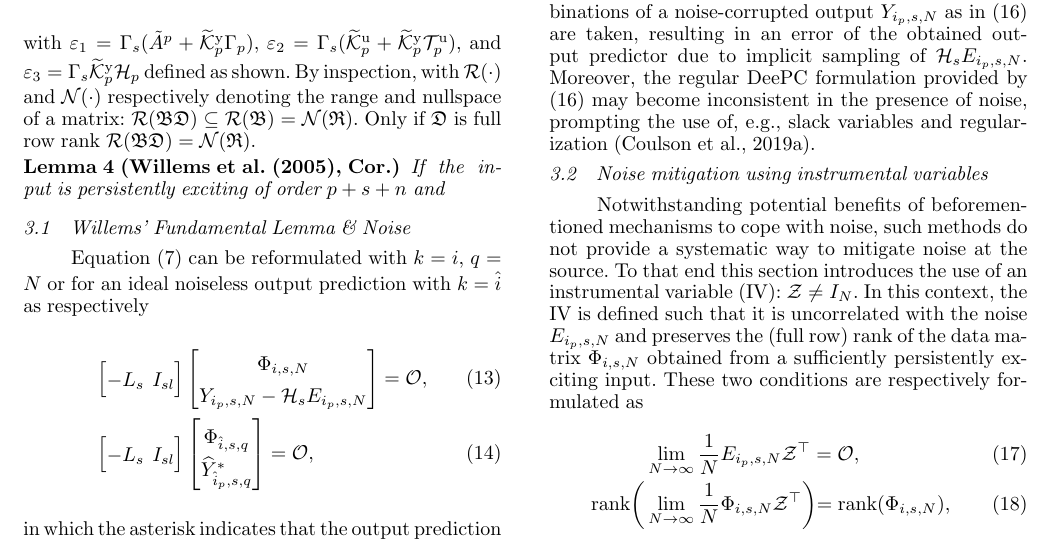
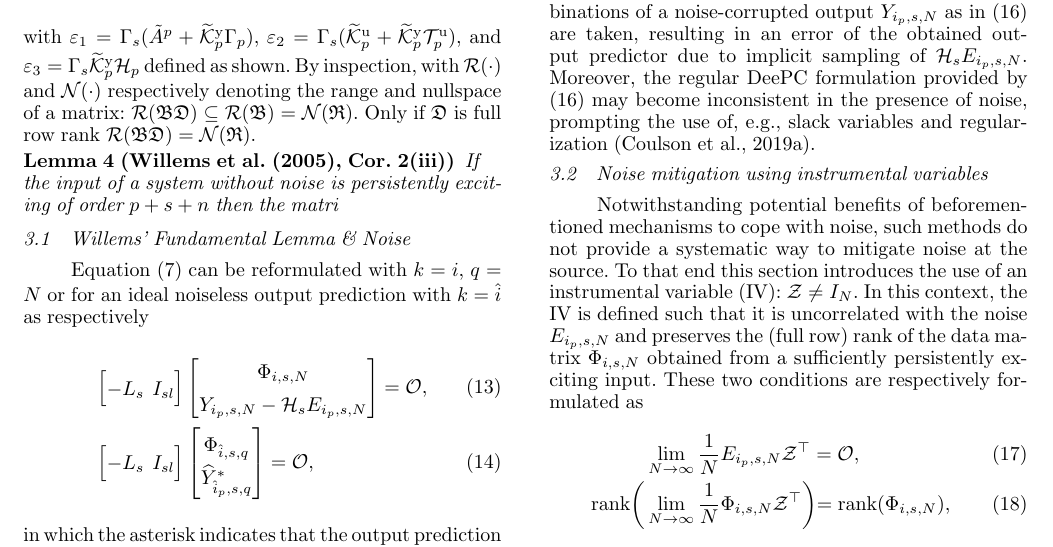
Before and after one commit to TUDelft-DataDrivenControl/Automatica2024_CL-DeePC, a LaTeX document (autosam.tex, which reads sections/3_CL_DeePC.tex): part of page 5 of 9, cut so that both start at the same text. Compiled offline with pdfLaTeX.

Commit message:
Update on Overleaf.

```diff
--- a/sections/3_CL_DeePC.tex
+++ b/sections/3_CL_DeePC.tex
@@ -73,8 +73,8 @@ with $\mathfrak{R}$, and $\mathfrak{BD}$ as indicated for brevity. Similarly, us
     &\mathfrak{D}\in\mathbb{R}^{n+(p+s)(r+l)\times q},\notag
 \end{align}
 with $\varepsilon_1=\Gamma_s(\tilde{A}^p+\tKp{y}\Gamma_p)$, $\varepsilon_2=\Gamma_s(\tKp{u}+\tKp{y}\mathcal{T}_p^\mathrm{u})$, and $\varepsilon_3=\Gamma_s\tKp{y}\mathcal{H}_p$ defined as shown. By inspection, with $\mathcal{R}(\cdot)$ and $\mathcal{N}(\cdot)$ respectively denoting the range and nullspace of a matrix: $\mathcal{R}(\mathfrak{B}\mathfrak{D})\subseteq\mathcal{R}(\mathfrak{B})=\mathcal{N}(\mathfrak{R})$. Only if $\mathfrak{D}$ is full row rank $\mathcal{R}(\mathfrak{B}\mathfrak{D})=\mathcal{N}(\mathfrak{R})$.
-\begin{lem}[\cite{Willems2005}, Cor.]
-    If the input is persistently exciting of order $p+s+n$ and
+\begin{lem}[\cite{Willems2005}, Cor.~2(iii)]
+    If the input of a system without noise is persistently exciting of order $p+s+n$ then the matri
 \end{lem}
 
 % ==============================================================================================================================================================
```
